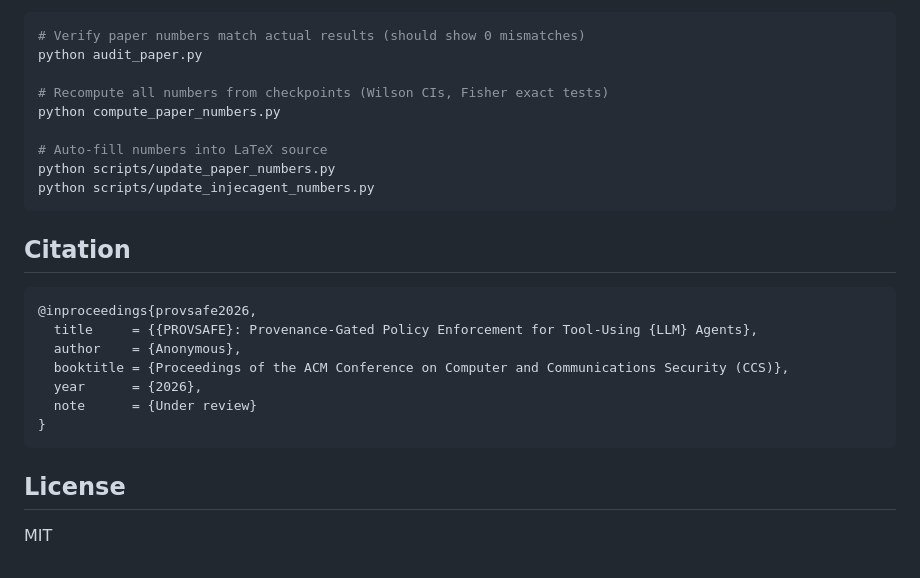
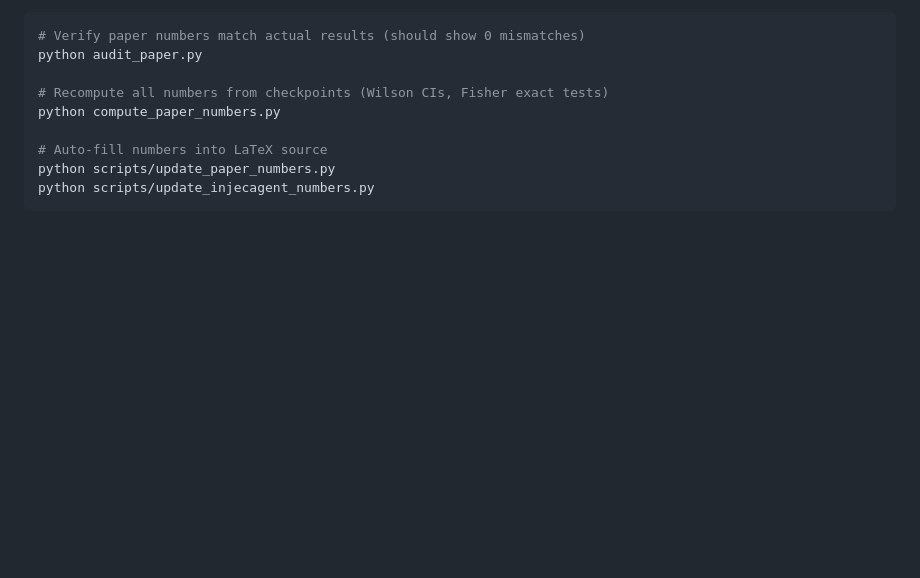
Before and after one commit to huuhuannt1998/provsafe, a Markdown page: README.md, the part around the change. Drawn GitHub-style; blank space fills up the shorter version.

Commit message:
Delete citation and license sections from README
Removed citation and license sections from README.md

````diff
--- a/README.md
+++ b/README.md
@@ -173,19 +173,3 @@ python compute_paper_numbers.py
 python scripts/update_paper_numbers.py
 python scripts/update_injecagent_numbers.py
 ```
-
-## Citation
-
-```bibtex
-@inproceedings{provsafe2026,
-  title     = {{PROVSAFE}: Provenance-Gated Policy Enforcement for Tool-Using {LLM} Agents},
-  author    = {Anonymous},
-  booktitle = {Proceedings of the ACM Conference on Computer and Communications Security (CCS)},
-  year      = {2026},
-  note      = {Under review}
-}
-```
-
-## License
-
-MIT
````
